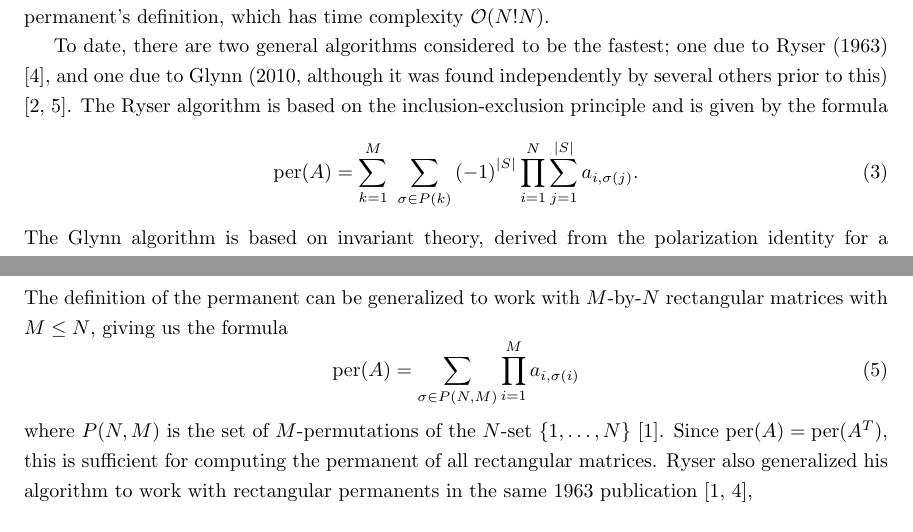
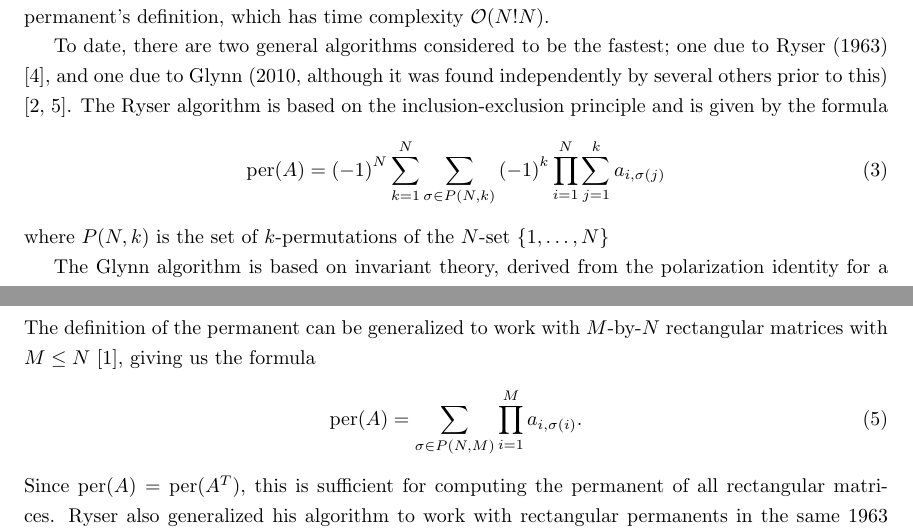
Before and after one commit to theochem/matrix-permanent, a LaTeX document (docs/main.tex): two parts of pages 1 and 2 of 3, joined at a grey line, cut so that both start at the same text. Compiled offline with pdfLaTeX.

Commit message:
fix typosd

```diff
--- a/docs/main.tex
+++ b/docs/main.tex
@@ -37,12 +37,17 @@ To date, there are two general algorithms considered to be the fastest; one due
 prior to this) \cite{wiki:computing,glynn2010}. The Ryser algorithm is based on the
 inclusion-exclusion principle and is given by the formula
 \begin{equation} \label{eq:per2}
-    \text{per}(A) = \sum_{k=1}^M{
-        ~\sum_{\sigma \in P(k)}{
-            {\left(-1\right)}^{\left|S\right|} \prod_{i=1}^N{\sum_{j=1}^{\left|S\right|}{a_{i,{\sigma(j)}}}}
+    \text{per}(A) = \left(-1\right)^N \sum_{k=1}^N{
+        \sum_{\sigma \in P(N,k)}{
+            {\left(-1\right)}^{k}
+            \prod_{i=1}^N{
+                \sum_{j=1}^{k}{a_{i,{\sigma(j)}}}
+            }
         }
-    }.
+    }
 \end{equation}
+where $P(N,k)$ is the set of $k$-permutations of the $N$-set $\left\{1,\dots,N\right\}$
+
 The Glynn algorithm is based on invariant theory, derived from the polarization identity for
 a symmetric tensor, and is given by the formula
 \begin{equation} \label{eq:per3}
@@ -67,12 +72,11 @@ deploys the fastest algorithm for the size of the input matrix.
 \section*{Permanents of rectangular matrices}
 
 The definition of the permanent can be generalized to work with $M$-by-$N$ rectangular matrices with
-$M \leq N$, giving us the formula
+$M \leq N$ \cite{wiki:permanent}, giving us the formula
 \begin{equation} \label{eq:rectper1}
-    \text{per}(A) = \sum_{\sigma \in P(N,M)}{\prod_{i=1}^M{a_{i,{\sigma(i)}}}}
+    \text{per}(A) = \sum_{\sigma \in P(N,M)}{\prod_{i=1}^M{a_{i,{\sigma(i)}}}}.
 \end{equation}
-where $P(N,M)$ is the set of $M$-permutations of the $N$-set $\left\{1,\dots,N\right\}$
-\cite{wiki:permanent}. Since $\text{per}(A) = \text{per}(A^T)$, this is sufficient for computing
+Since $\text{per}(A) = \text{per}(A^T)$, this is sufficient for computing
 the permanent of all rectangular matrices. Ryser also generalized his algorithm to work with
 rectangular permanents in the same 1963 publication \cite{wiki:permanent,ryser1963},
 \begin{equation} \label{eq:rectper2}
@@ -81,5 +85,7 @@ rectangular permanents in the same 1963 publication \cite{wiki:permanent,ryser19
             {\left(-1\right)}^{k-1} \left(\begin{matrix}N - M - k - 1\\ k - 1\end{matrix}\right)
-            \prod_{i=1}^M{\sum_{j=1}^{M - k}{a_{i,{\sigma(j)}}}}
+            \prod_{i=1}^M{
+                \sum_{j=1}^{M-k}{a_{i,{\sigma(j)}}}
+            }
         }
     }.
 \end{equation}
```
Also changed, not shown: docs/main.pdf, docs/main.tex (4 more changed lines).
